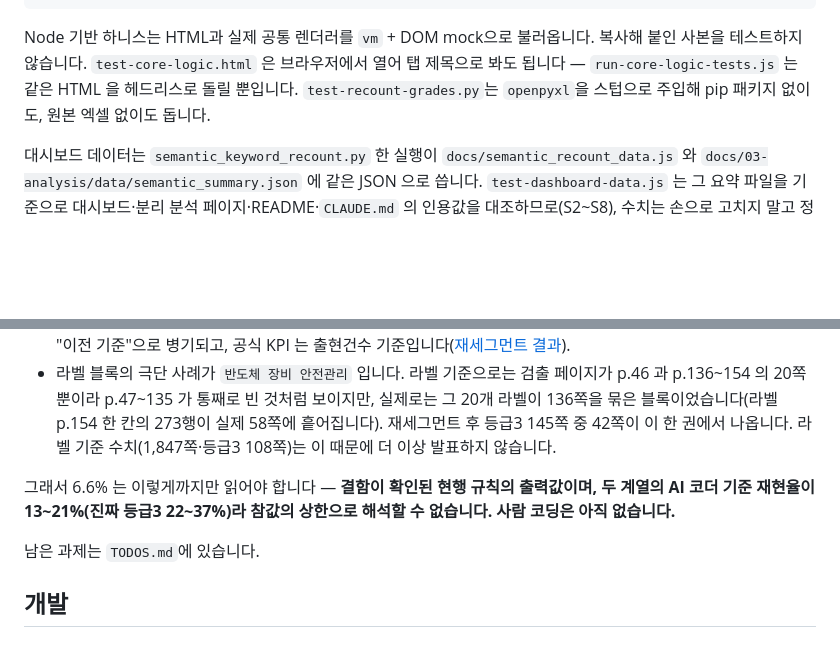
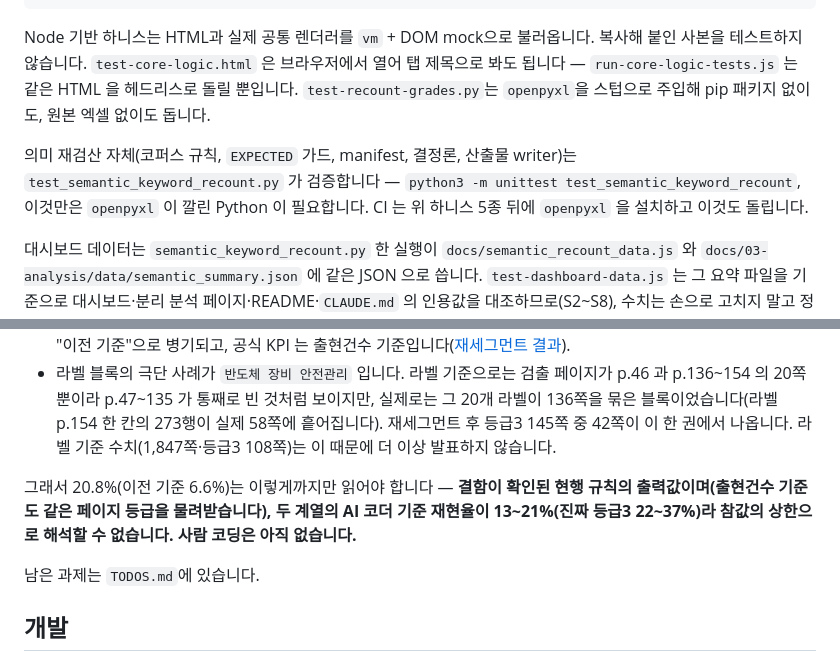
Before and after one commit to DrunkenZealnut/searchinmd, a Markdown page: README.md, 2 parts joined by grey strips. GitHub-like rendering; blank space fills up the shorter version.

````diff
--- a/README.md
+++ b/README.md
@@ -114,6 +116,8 @@ node    outputs/test-sri.js                  # 38 — 외부 스크립트 SRI (-
 ```
 
 Node 기반 하니스는 HTML과 실제 공통 렌더러를 `vm` + DOM mock으로 불러옵니다. 복사해 붙인 사본을 테스트하지 않습니다. `test-core-logic.html` 은 브라우저에서 열어 탭 제목으로 봐도 됩니다 — `run-core-logic-tests.js` 는 같은 HTML 을 헤드리스로 돌릴 뿐입니다. `test-recount-grades.py`는 `openpyxl`을 스텁으로 주입해 pip 패키지 없이도, 원본 엑셀 없이도 돕니다.
+
+의미 재검산 자체(코퍼스 규칙, `EXPECTED` 가드, manifest, 결정론, 산출물 writer)는 `test_semantic_keyword_recount.py` 가 검증합니다 — `python3 -m unittest test_semantic_keyword_recount`, 이것만은 `openpyxl` 이 깔린 Python 이 필요합니다. CI 는 위 하니스 5종 뒤에 `openpyxl` 을 설치하고 이것도 돌립니다.
 
 대시보드 데이터는 `semantic_keyword_recount.py` 한 실행이 `docs/semantic_recount_data.js` 와 `docs/03-analysis/data/semantic_summary.json` 에 같은 JSON 으로 씁니다. `test-dashboard-data.js` 는 그 요약 파일을 기준으로 대시보드·분리 분석 페이지·README·`CLAUDE.md` 의 인용값을 대조하므로(S2~S8), 수치는 손으로 고치지 말고 정본 실행을 다시 돌리세요. 위 블록의 단언 수 두 개(`test-dashboard-data.js`, `test-recount-grades.py`)는 하니스가 README·`CLAUDE.md` 의 인용값과 직접 대조하므로(S9, R17), 하니스가 찍는 수를 두 파일에 옮기세요.
 
@@ -168,7 +172,7 @@ python3 osha_downloader.py
 - **NCS 의 '페이지'는 실제 쪽이 아니라 목차 단위 블록인 경우가 많습니다.** 2026-04 검색 당시 마크다운의 페이지 마커가 목차에서 유도된 것이라, 워크북 페이지 라벨 하나가 실제 10~58쪽을 묶기도 합니다. 엑셀 셀 한도(32,767자)에 닿은 라벨 16개는 그 증상이며, 이전 판의 "16쪽이 잘려 있어 등급3 은 108~112쪽 구간" 이라는 해석은 **철회합니다**(외부감사 C1, 2026-09-04). `resegment.py` 로 검출 행을 원본 PDF 실제 쪽에 다시 놓으면 검출 1,847→2,189쪽, 등급3 108쪽(5.8%)→145쪽(6.6%)이고, 정렬 오차는 ±1쪽 수준입니다. 이 실제 쪽 기준 값은 2026-09-13 부터 "이전 기준"으로 병기되고, 공식 KPI 는 출현건수 기준입니다([재세그먼트 결과](docs/03-analysis/resegment-results.analysis.md)).
 - 라벨 블록의 극단 사례가 `반도체 장비 안전관리` 입니다. 라벨 기준으로는 검출 페이지가 p.46 과 p.136~154 의 20쪽뿐이라 p.47~135 가 통째로 빈 것처럼 보이지만, 실제로는 그 20개 라벨이 136쪽을 묶은 블록이었습니다(라벨 p.154 한 칸의 273행이 실제 58쪽에 흩어집니다). 재세그먼트 후 등급3 145쪽 중 42쪽이 이 한 권에서 나옵니다. 라벨 기준 수치(1,847쪽·등급3 108쪽)는 이 때문에 더 이상 발표하지 않습니다.
 
-그래서 6.6% 는 이렇게까지만 읽어야 합니다 — **결함이 확인된 현행 규칙의 출력값이며, 두 계열의 AI 코더 기준 재현율이 13~21%(진짜 등급3 22~37%)라 참값의 상한으로 해석할 수 없습니다. 사람 코딩은 아직 없습니다.**
+그래서 20.8%(이전 기준 6.6%)는 이렇게까지만 읽어야 합니다 — **결함이 확인된 현행 규칙의 출력값이며(출현건수 기준도 같은 페이지 등급을 물려받습니다), 두 계열의 AI 코더 기준 재현율이 13~21%(진짜 등급3 22~37%)라 참값의 상한으로 해석할 수 없습니다. 사람 코딩은 아직 없습니다.**
 
 남은 과제는 `TODOS.md`에 있습니다.
 
````
Also changed, not shown: other parts of README.md (+5 -3 lines), CLAUDE.md (+3 -3 lines), docs/howto-page-markers.md (+29 -1 lines).
